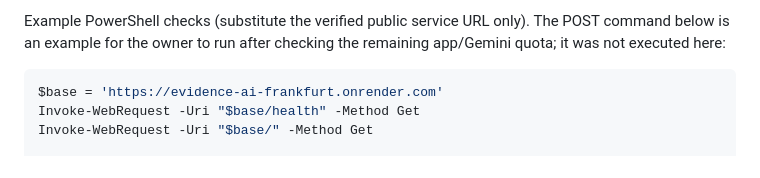
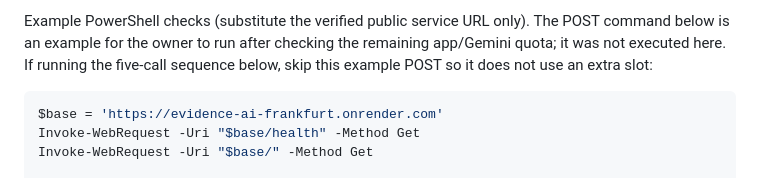
Before and after one commit to nikalab7/Evidence_AI, a Markdown page: reports/phase4a_1_production_validation.md, the part around the change. Rendered like a GitHub page.

Commit message:
docs: clarify production smoke test budget

````diff
--- a/reports/phase4a_1_production_validation.md
+++ b/reports/phase4a_1_production_validation.md
@@ -120,7 +120,8 @@ clear. Stop on any 429 or unexpected service error; do not retry repeatedly.
 
 Example PowerShell checks (substitute the verified public service URL only).
 The POST command below is an example for the owner to run after checking the
-remaining app/Gemini quota; it was not executed here:
+remaining app/Gemini quota; it was not executed here. If running the five-call
+sequence below, skip this example POST so it does not use an extra slot:
 
 ```powershell
 $base = 'https://evidence-ai-frankfurt.onrender.com'
````
